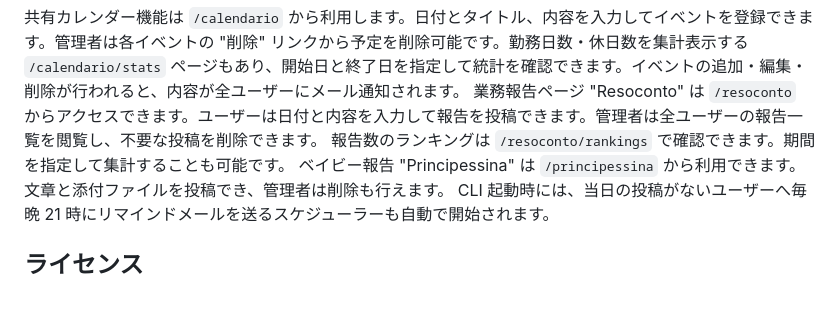
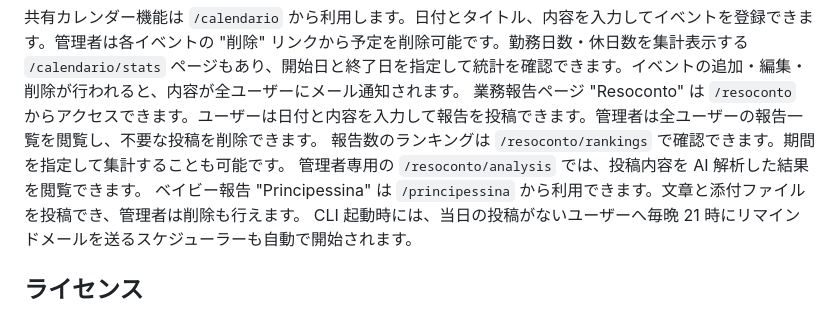
Before and after one commit to leococonut8585/Famigliapp, a Markdown page: README.md, the part around the change. Rendered like a GitHub page.

Commit message:
README: add resoconto analysis page

```diff
--- a/README.md
+++ b/README.md
@@ -117,6 +117,7 @@ Corso 掲示板は `/corso` から利用できます。タイトル、本文、
 共有カレンダー機能は `/calendario` から利用します。日付とタイトル、内容を入力してイベントを登録できます。管理者は各イベントの "削除" リンクから予定を削除可能です。勤務日数・休日数を集計表示する `/calendario/stats` ページもあり、開始日と終了日を指定して統計を確認できます。イベントの追加・編集・削除が行われると、内容が全ユーザーにメール通知されます。
 業務報告ページ "Resoconto" は `/resoconto` からアクセスできます。ユーザーは日付と内容を入力して報告を投稿できます。管理者は全ユーザーの報告一覧を閲覧し、不要な投稿を削除できます。
 報告数のランキングは `/resoconto/rankings` で確認できます。期間を指定して集計することも可能です。
+管理者専用の `/resoconto/analysis` では、投稿内容を AI 解析した結果を閲覧できます。
 ベイビー報告 "Principessina" は `/principessina` から利用できます。文章と添付ファイルを投稿でき、管理者は削除も行えます。
 CLI 起動時には、当日の投稿がないユーザーへ毎晩 21 時にリマインドメールを送るスケジューラーも自動で開始されます。
 
```
